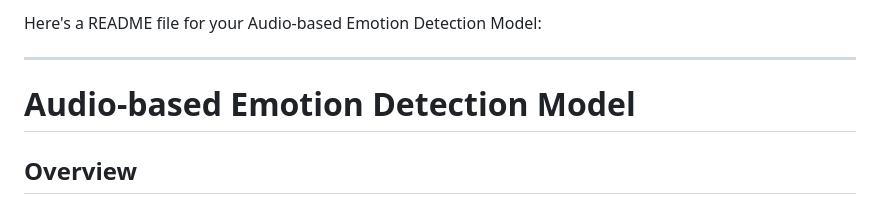
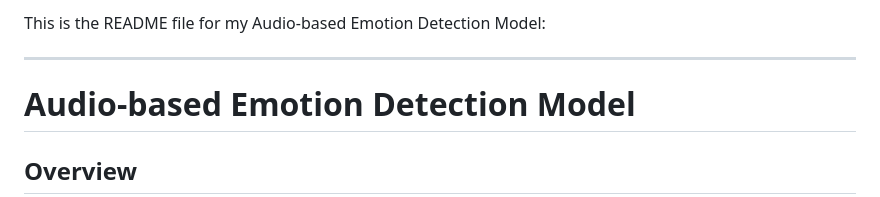
Before and after one commit to mitravarun123/Audio-based-emotion-detection-model, a Markdown page: README.md, the part around the change. Rendered like a GitHub page.

```diff
--- a/README.md
+++ b/README.md
@@ -1,4 +1,4 @@
-Here's a README file for your Audio-based Emotion Detection Model:
+This is the  README file for my Audio-based Emotion Detection Model:
 
 ---
 
```
